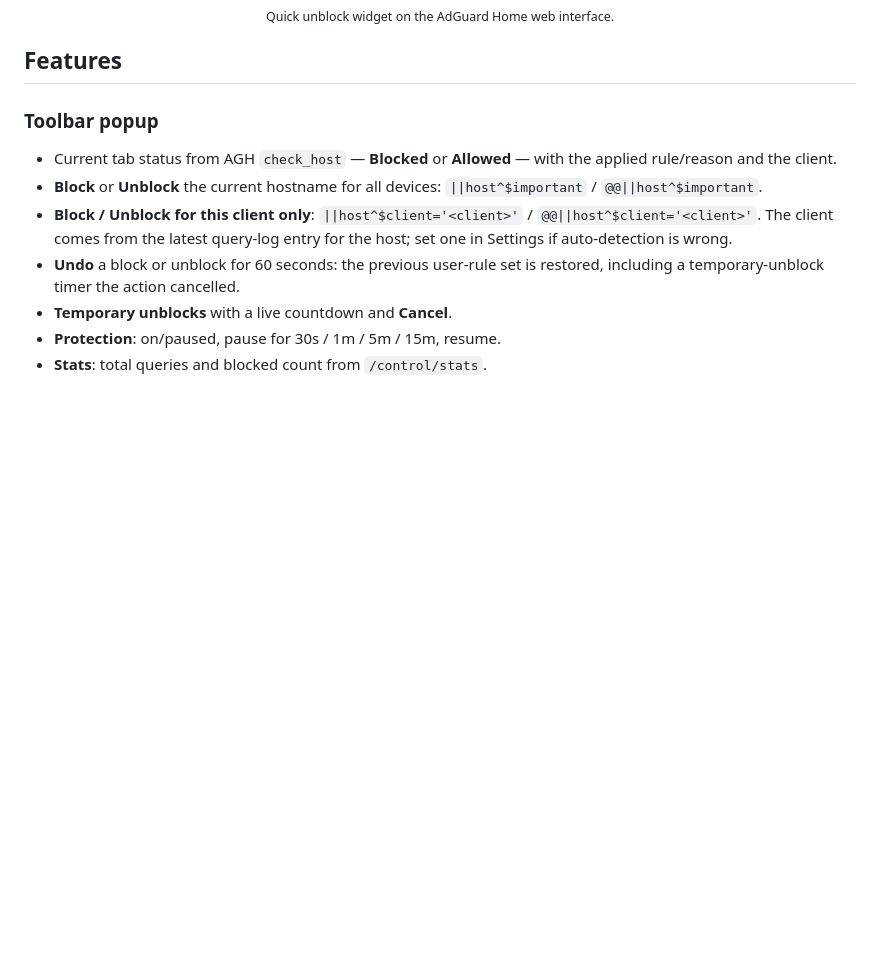
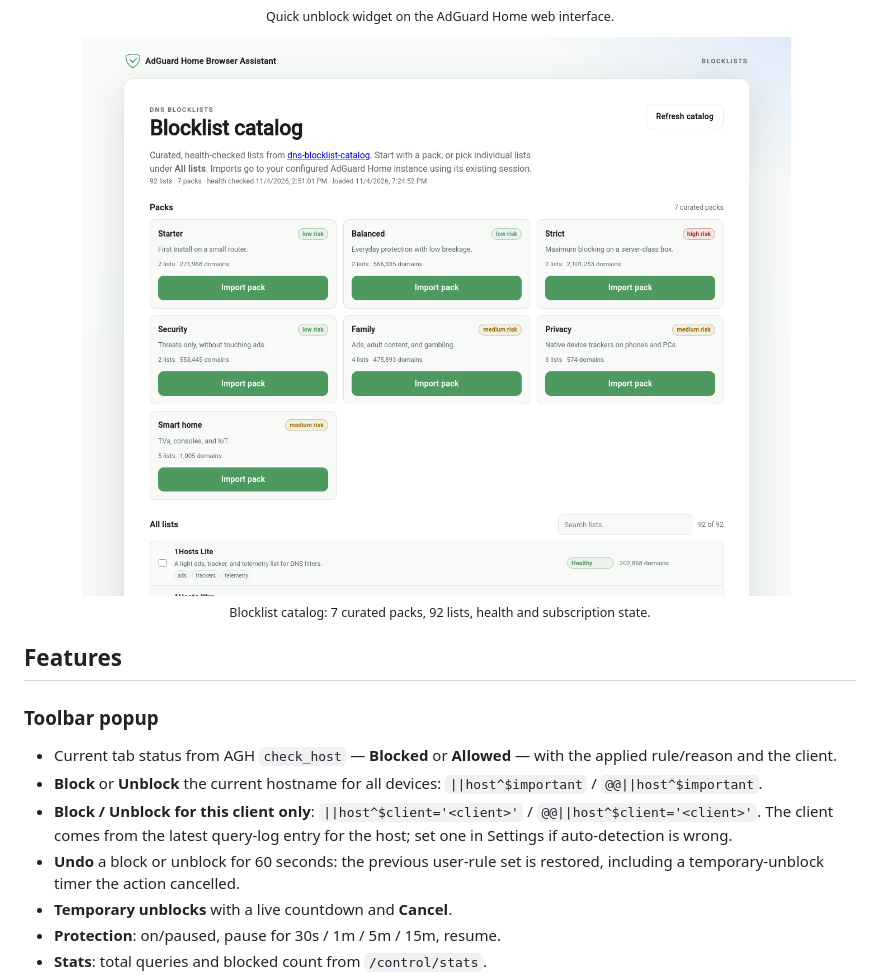
Before and after one commit to tmiland/adguard-home-browser-assistant, a Markdown page: README.md, the part around the change. Rendered like a GitHub page; pictures changed too: docs/screenshots/blocklists.png (added); blank space fills up the shorter version.

Commit message:
docs: add blocklist catalog screenshot

```diff
--- a/README.md
+++ b/README.md
@@ -29,6 +29,12 @@ the browser-side control surface.
   <img src="docs/screenshots/agh-widget.png" alt="Quick unblock widget on the AdGuard Home web interface" width="640">
   <br>
   <sub>Quick unblock widget on the AdGuard Home web interface.</sub>
+</p>
+
+<p align="center">
+  <img src="docs/screenshots/blocklists.png" alt="Blocklist catalog page showing seven curated packs and the searchable list table" width="820">
+  <br>
+  <sub>Blocklist catalog: 7 curated packs, 92 lists, health and subscription state.</sub>
 </p>
 
 ## Features
```
